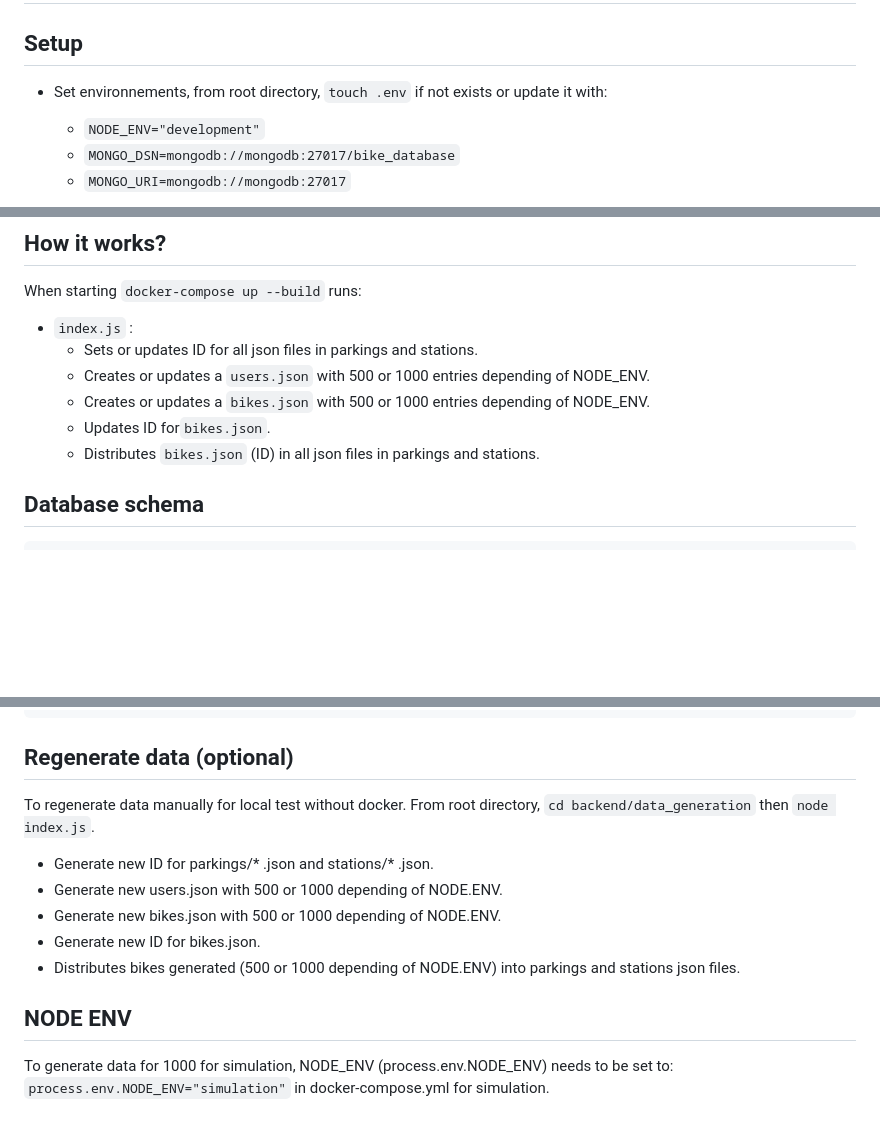
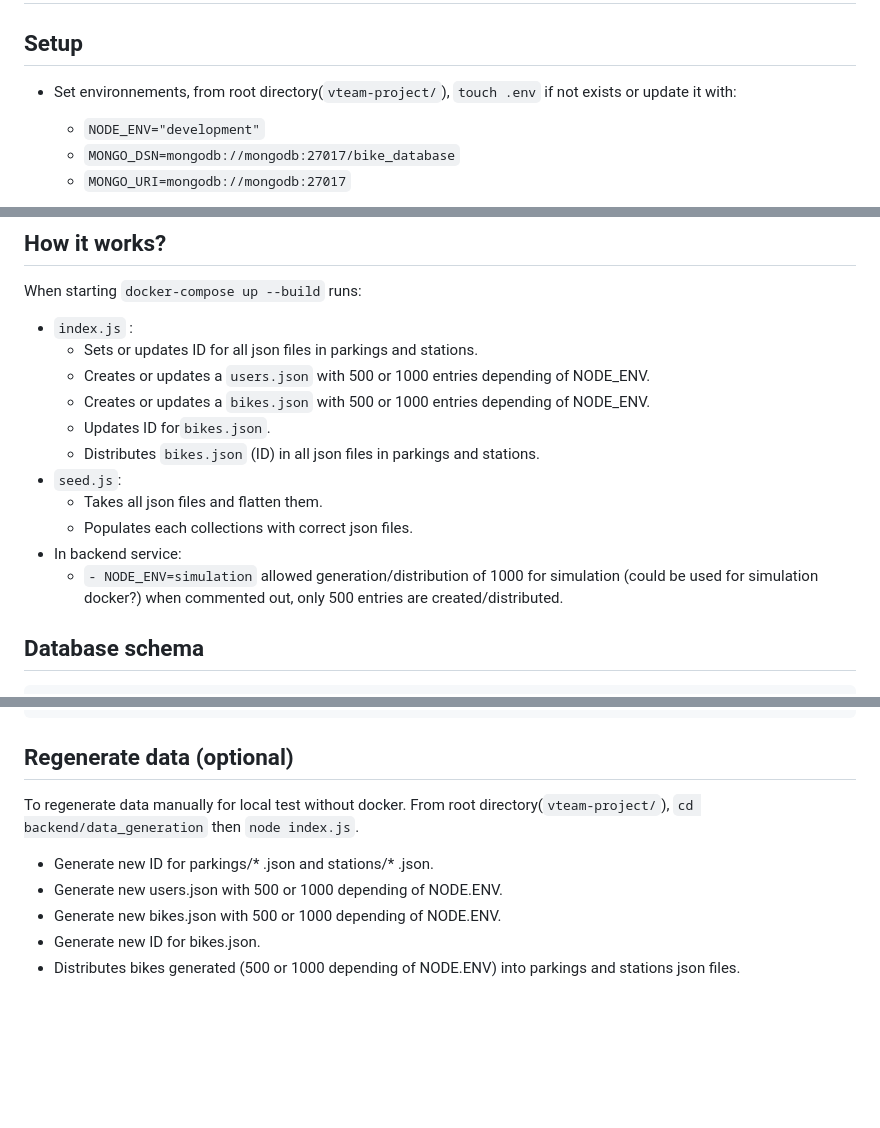
Before and after one commit to RunningStrings/vteam-project, a Markdown page: backend/database-config/README.md, 3 parts joined by grey strips. Drawn GitHub-style; blank space fills up the shorter version.

Commit message:
Update text for setup

```diff
--- a/backend/database-config/README.md
+++ b/backend/database-config/README.md
@@ -1,7 +1,7 @@
 # Database for the vteam project
 
 ## Setup
-* Set environnements, from root directory, `touch .env` if not exists or update it with:
+* Set environnements, from root directory(`vteam-project/`), `touch .env` if not exists or update it with:
   * `NODE_ENV="development"`
   * `MONGO_DSN=mongodb://mongodb:27017/bike_database`
   * `MONGO_URI=mongodb://mongodb:27017`
@@ -17,6 +17,11 @@ When starting `docker-compose up --build` runs:
   * Creates or updates a `bikes.json` with 500 or 1000 entries depending of NODE_ENV.
   * Updates ID for`bikes.json`.
   * Distributes `bikes.json` (ID) in all json files in parkings and stations.
+* `seed.js`:
+  * Takes all json files and flatten them.
+  * Populates each collections with correct json files.
+* In backend service:
+  * `- NODE_ENV=simulation` allowed generation/distribution of 1000 for simulation (could be used for simulation docker?) when commented out, only 500 entries are created/distributed.
 
 ## Database schema
 	cities: {
@@ -131,12 +136,9 @@ When starting `docker-compose up --build` runs:
 	├── package.json            	# Project dependencies and scripts
 
 ## Regenerate data (optional)
-To regenerate data manually for local test without docker. From root directory, `cd backend/data_generation` then `node index.js`.
+To regenerate data manually for local test without docker. From root directory(`vteam-project/`), `cd backend/data_generation` then `node index.js`.
 * Generate new ID for parkings/* .json and stations/* .json.
 * Generate new users.json with 500 or 1000 depending of NODE.ENV.
 * Generate new bikes.json with 500 or 1000 depending of NODE.ENV.
 * Generate new ID for bikes.json.
 * Distributes bikes generated (500 or 1000 depending of NODE.ENV) into parkings and stations json files.
-
-## NODE ENV
-To generate data for 1000 for simulation, NODE_ENV (process.env.NODE_ENV) needs to be set to: `process.env.NODE_ENV="simulation"` in docker-compose.yml for simulation.
```
